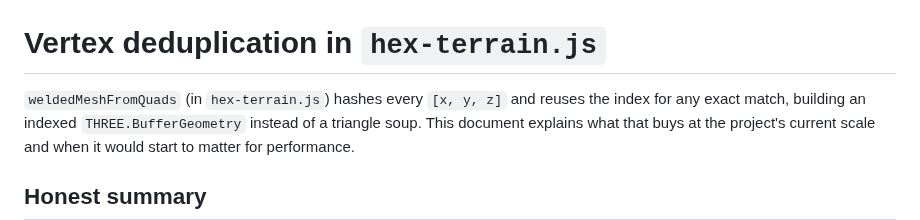
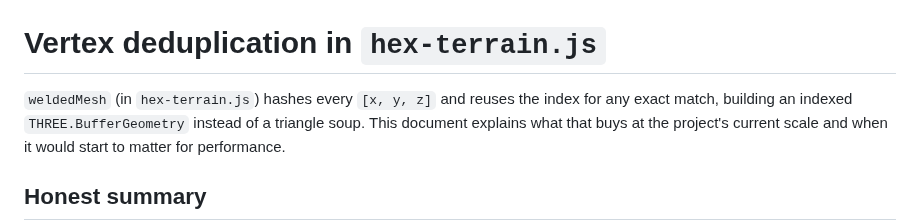
Before and after one commit to dynnamitt/hex-terrain, a Markdown page: web/hex-terrain.md, the part around the change. GitHub-like rendering.

Commit message:
Fix stale function name in hex-terrain.md (weldedMeshFromQuads → weldedMesh)

```diff
--- a/web/hex-terrain.md
+++ b/web/hex-terrain.md
@@ -1,6 +1,6 @@
 # Vertex deduplication in `hex-terrain.js`
 
-`weldedMeshFromQuads` (in `hex-terrain.js`) hashes every `[x, y, z]` and
+`weldedMesh` (in `hex-terrain.js`) hashes every `[x, y, z]` and
 reuses the index for any exact match, building an indexed
 `THREE.BufferGeometry` instead of a triangle soup. This document explains
 what that buys at the project's current scale and when it would start to
```
